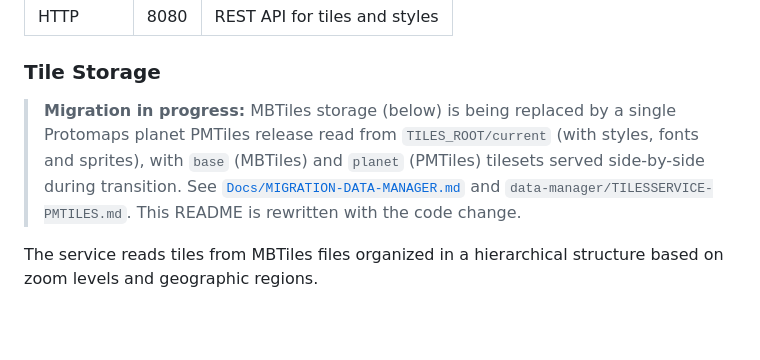
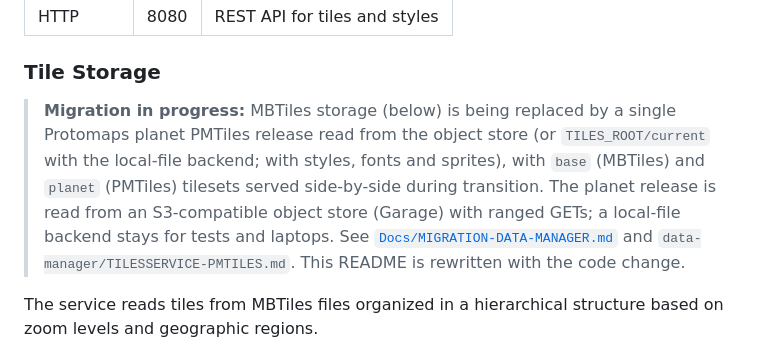
Before and after one commit to SwayRider/tilesservice, a Markdown page: README.md, the part around the change. Drawn GitHub-style; blank space fills up the shorter version.

Commit message:
docs: note that the planet release is read from an object store
Signed-off-by: Maarten Heremans <maarten@hevanto.be>

```diff
--- a/README.md
+++ b/README.md
@@ -12,7 +12,7 @@ The tilesservice exposes an HTTP API for tile serving:
 
 ### Tile Storage
 
-> **Migration in progress:** MBTiles storage (below) is being replaced by a single Protomaps planet PMTiles release read from `TILES_ROOT/current` (with styles, fonts and sprites), with `base` (MBTiles) and `planet` (PMTiles) tilesets served side-by-side during transition. See [`Docs/MIGRATION-DATA-MANAGER.md`](../Docs/MIGRATION-DATA-MANAGER.md) and `data-manager/TILESSERVICE-PMTILES.md`. This README is rewritten with the code change.
+> **Migration in progress:** MBTiles storage (below) is being replaced by a single Protomaps planet PMTiles release read from the object store (or `TILES_ROOT/current` with the local-file backend; with styles, fonts and sprites), with `base` (MBTiles) and `planet` (PMTiles) tilesets served side-by-side during transition. The planet release is read from an S3-compatible object store (Garage) with ranged GETs; a local-file backend stays for tests and laptops. See [`Docs/MIGRATION-DATA-MANAGER.md`](../Docs/MIGRATION-DATA-MANAGER.md) and `data-manager/TILESSERVICE-PMTILES.md`. This README is rewritten with the code change.
 
 The service reads tiles from MBTiles files organized in a hierarchical structure based on zoom levels and geographic regions.
 
```
